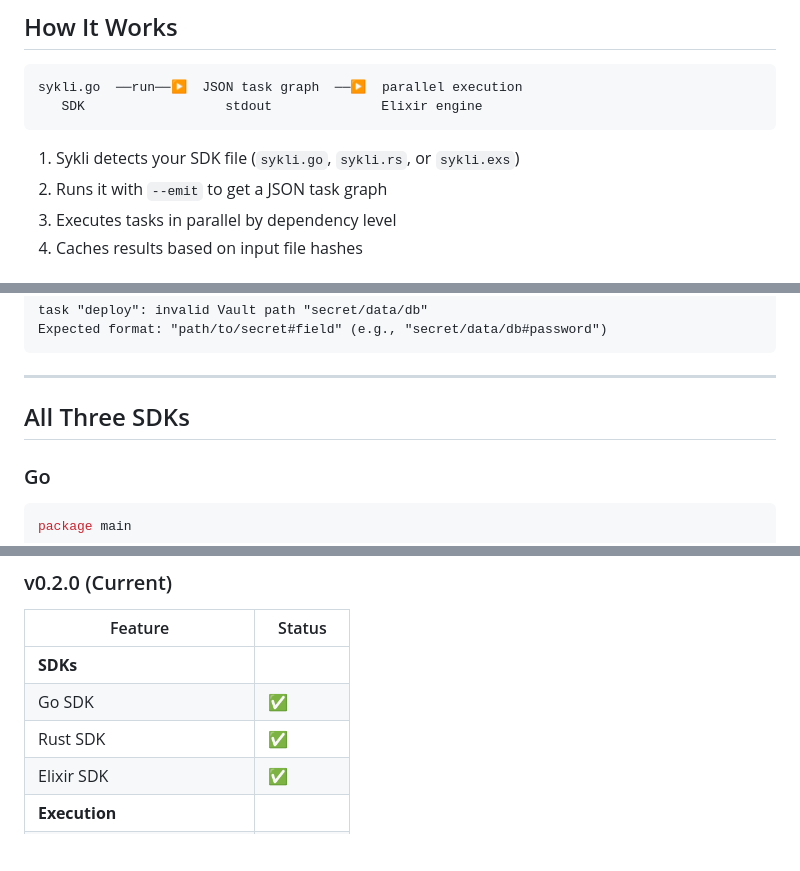
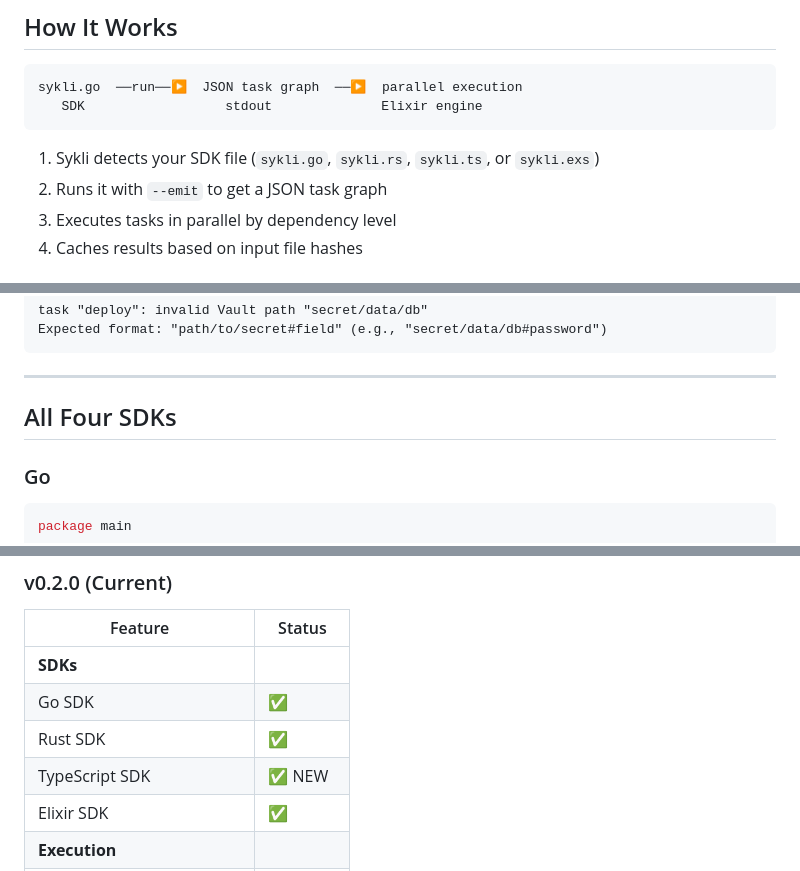
Before and after one commit to yairfalse/sykli, a Markdown page: README.md, 3 parts joined by grey strips. GitHub-like rendering; blank space fills up the shorter version.

````diff
--- a/README.md
+++ b/README.md
@@ -60,7 +60,7 @@ sykli.go  ──run──▶  JSON task graph  ──▶  parallel execution
    SDK                  stdout              Elixir engine
 ```
 
-1. Sykli detects your SDK file (`sykli.go`, `sykli.rs`, or `sykli.exs`)
+1. Sykli detects your SDK file (`sykli.go`, `sykli.rs`, `sykli.ts`, or `sykli.exs`)
 2. Runs it with `--emit` to get a JSON task graph
 3. Executes tasks in parallel by dependency level
 4. Caches results based on input file hashes
@@ -551,7 +552,7 @@ Expected format: "path/to/secret#field" (e.g., "secret/data/db#password")
 
 ---
 
-## All Three SDKs
+## All Four SDKs
 
 ### Go
 
@@ -614,6 +632,7 @@ end
 | **SDKs** | |
 | Go SDK | ✅ |
 | Rust SDK | ✅ |
+| TypeScript SDK | ✅ NEW |
 | Elixir SDK | ✅ |
 | **Execution** | |
 | Parallel execution | ✅ |
````
Also changed, not shown: other parts of README.md (+21 -2 lines).
